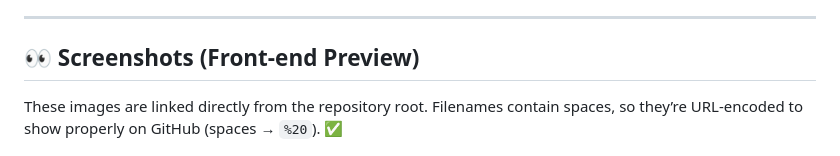
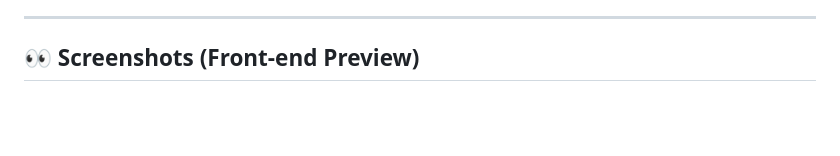
Before and after one commit to AshmitThakur23/Daily-Expense-Tracker, a Markdown page: README.md, the part around the change. Drawn GitHub-style; blank space fills up the shorter version.

Commit message:
Simplify README section on screenshots
Removed unnecessary explanation about image links.

```diff
--- a/README.md
+++ b/README.md
@@ -21,8 +21,6 @@ A clean, fast, and user-friendly way to log your daily expenses and instantly se
 ---
 
 ## 👀 Screenshots (Front-end Preview)
-
-These images are linked directly from the repository root. Filenames contain spaces, so they’re URL-encoded to show properly on GitHub (spaces → `%20`). ✅
 
 <p align="center">
   <img src="./Screenshot%202025-10-23%20205312.png" alt="Dashboard Overview" width="85%" />
```
